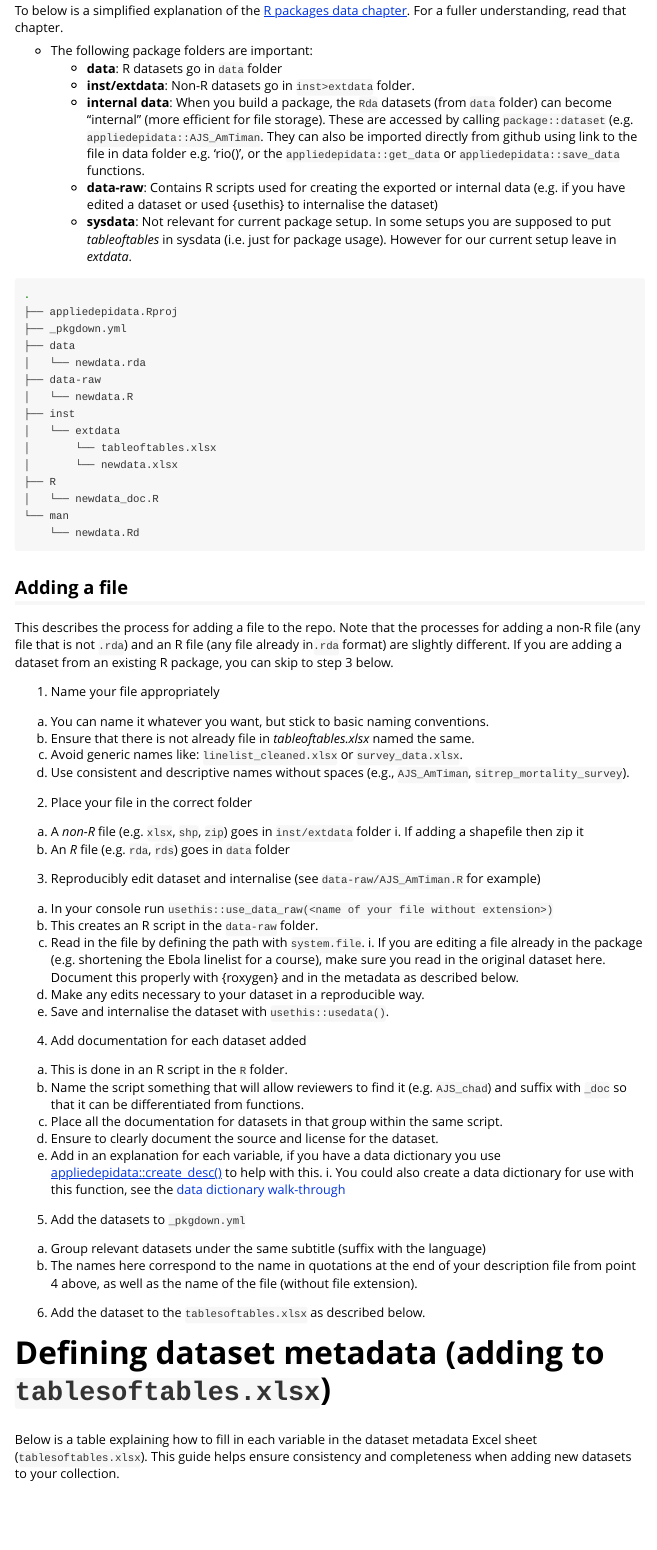
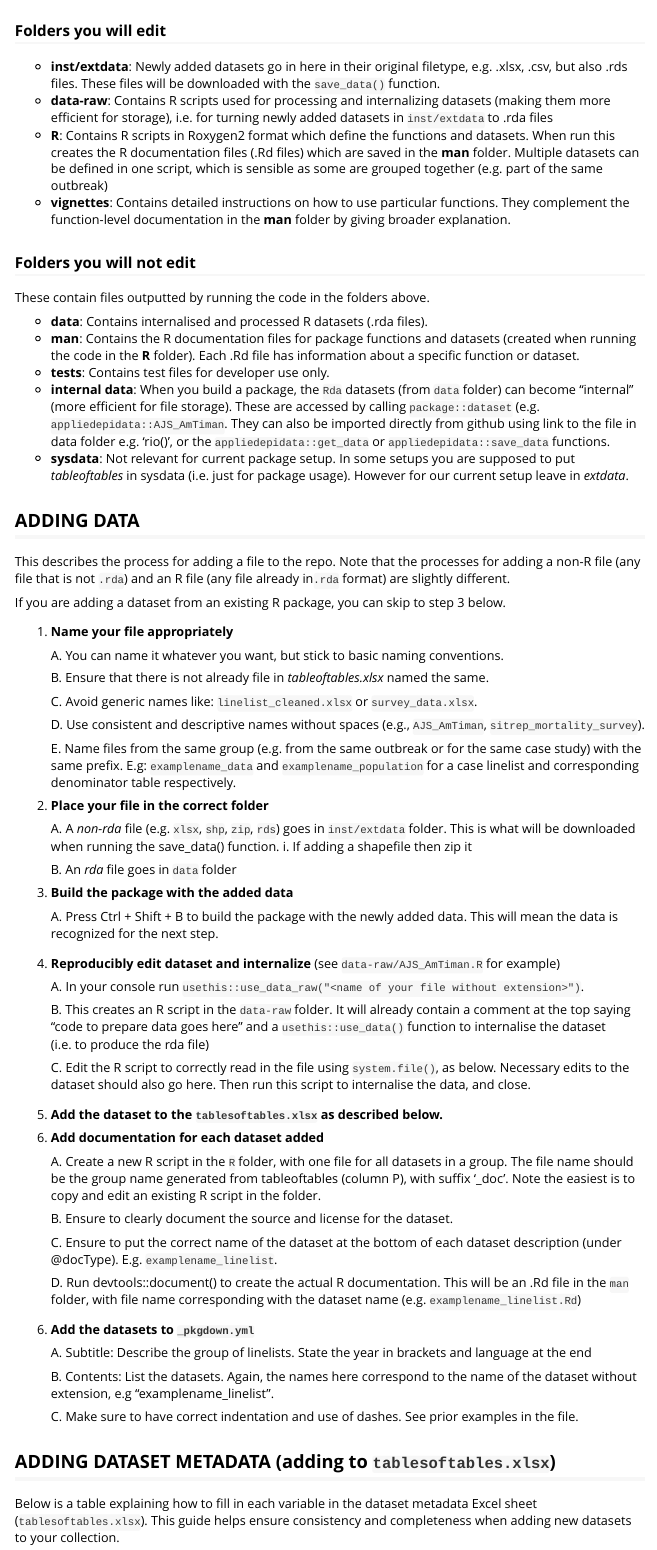
Before and after one commit to appliedepi/appliedepidata, an R Markdown document (vignettes/adding-data.Rmd): the page in a window 1100 px wide, from 200 px down before the commit and from 610 px down after it. Rendered offline with R 4.5, knitr and Pandoc, with nearby package versions.

Commit message:
Revise instructions for adding data #10

````diff
--- a/vignettes/adding-data.Rmd
+++ b/vignettes/adding-data.Rmd
@@ -3,8 +3,11 @@ title: "Adding data"
 output: rmarkdown::html_vignette
 vignette: >
   %\VignetteIndexEntry{Adding data}
+  %\VignetteEncoding{UTF-8}
   %\VignetteEngine{knitr::rmarkdown}
-  %\VignetteEncoding{UTF-8}
+editor_options:
+  markdown:
+    wrap: 72
 ---
 
 ```{r, include = FALSE}
@@ -32,16 +34 @@ read that chapter.
 
-- The following package folders are important:
-  - **data**: R datasets go in `data` folder
-  - **inst/extdata**: Non-R datasets go in `inst>extdata` folder.
-  - **internal data**: When you build a package, the `Rda` datasets
-  (from `data` folder) can become "internal" (more efficient for file storage).
-  These are accessed by calling `package::dataset` (e.g.
-  `appliedepidata::AJS_AmTiman`. They can also be imported directly from github
-  using link to the file in data folder e.g. 'rio(<github-raw url>)', or the
-  `appliedepidata::get_data` or `appliedepidata::save_data` functions.
-  - **data-raw**: Contains R scripts used for creating the
-  exported or internal data (e.g. if you have edited a dataset or used {usethis}
-  to internalise the dataset)
-  - **sysdata**: Not relevant for current package setup. In some setups you are
-  supposed to put *tableoftables* in sysdata (i.e. just for package usage).
-  However for our current setup leave in *extdata*.
@@ -65,46 +50,102 @@ read that chapter.
     └── newdata.Rd
 ```
 
+### Folders you will edit
 
-## Adding a file
-This describes the process for adding a file to the repo. Note that the processes
-for adding a non-R file (any file that is not `.rda`) and an R file (any file
-already in`.rda` format) are slightly different.
-If you are adding a dataset from an existing R package, you can skip to step 3
-below.
+-   **inst/extdata**: Newly added datasets go in here in their original
+    filetype, e.g. .xlsx, .csv, but also .rds files. These files will be
+    downloaded with the `save_data()` function.\
+-   **data-raw**: Contains R scripts used for processing and
+    internalizing datasets (making them more efficient for storage),
+    i.e. for turning newly added datasets in `inst/extdata` to .rda
+    files
+-   **R**: Contains R scripts in Roxygen2 format which define the
+    functions and datasets. When run this creates the R documentation
+    files (.Rd files) which are saved in the **man** folder. Multiple
+    datasets can be defined in one script, which is sensible as some are
+    grouped together (e.g. part of the same outbreak)
+-   **vignettes**: Contains detailed instructions on how to use
+    particular functions. They complement the function-level
+    documentation in the **man** folder by giving broader explanation.
 
-1. Name your file appropriately
-  a. You can name it whatever you want, but stick to basic naming conventions.
-  b. Ensure that there is not already file in *tableoftables.xlsx* named the same.
-  c. Avoid generic names like: `linelist_cleaned.xlsx` or `survey_data.xlsx`.
-  d. Use consistent and descriptive names without spaces (e.g., `AJS_AmTiman`,
-  `sitrep_mortality_survey`).
-2. Place your file in the correct folder
-  a. A *non-R* file (e.g. `xlsx`, `shp`, `zip`) goes in `inst/extdata` folder
-    i.  If adding a shapefile then zip it
-  b. An *R* file (e.g. `rda`, `rds`) goes in `data` folder
-3. Reproducibly edit dataset and internalise (see `data-raw/AJS_AmTiman.R` for example)
-  a. In your console run `usethis::use_data_raw(<name of your file without extension>)`
-  b. This creates an R script in the `data-raw` folder.
-  c. Read in the file by defining the path with `system.file`.
-    i. If you are editing a file already in the package (e.g. shortening the
-    Ebola linelist for a course), make sure you read in the original dataset here.
-    Document this properly with {roxygen} and in the metadata as described
-    below.
-  d. Make any edits necessary to your dataset in a reproducible way.
-  e. Save and internalise the dataset with `usethis::usedata()`.
-4. Add documentation for each dataset added
-  a. This is done in an R script in the `R` folder.
-  b. Name the script something that will allow reviewers to find it (e.g. `AJS_chad`) and suffix with `_doc` so that it can be differentiated from functions.
-  c. Place all the documentation for datasets in that group within the same script.
-  d. Ensure to clearly document the source and license for the dataset.
-  e. Add in an explanation for each variable, if you have a data dictionary you
-  use [appliedepidata::create_desc()](https://appliedepi.github.io/appliedepidata/reference/create_desc.html) to help with this.
-    i. You could also create a data dictionary for use with this function, see
-    the [data dictionary walk-through]((https://appliedepi.github.io/appliedepidata/articles/data-dictionaries.html).)
-5. Add the datasets to `_pkgdown.yml`
-  a. Group relevant datasets under the same subtitle (suffix with the language)
-  b. The names here correspond to the name in quotations at the end of your
-  description file from point 4 above, as well as the name of the file (without
-  file extension).
-6. Add the dataset to the `tablesoftables.xlsx` as described below.
+### Folders you will not edit
+
+These contain files outputted by running the code in the folders above.
+
+-   **data**: Contains internalised and processed R datasets (.rda
+    files).
+-   **man**: Contains the R documentation files for package functions
+    and datasets (created when running the code in the **R** folder).
+    Each .Rd file has information about a specific function or dataset.
+-   **tests**: Contains test files for developer use only.
+-   **internal data**: When you build a package, the `Rda` datasets
+    (from `data` folder) can become "internal" (more efficient for file
+    storage). These are accessed by calling `package::dataset` (e.g.
+    `appliedepidata::AJS_AmTiman`. They can also be imported directly
+    from github using link to the file in data folder e.g.
+    'rio(<github-raw url>)', or the `appliedepidata::get_data` or
+    `appliedepidata::save_data` functions.
+-   **sysdata**: Not relevant for current package setup. In some setups
+    you are supposed to put *tableoftables* in sysdata (i.e. just for
+    package usage). However for our current setup leave in *extdata*.
+
+## ADDING DATA
+
+This describes the process for adding a file to the repo. Note that the
+processes for adding a non-R file (any file that is not `.rda`) and an R
+file (any file already in`.rda` format) are slightly different.
+
+If you are adding a dataset from an existing R package, you can skip to
+step 3 below.
+
+1.  **Name your file appropriately**
+
+    A. You can name it whatever you want, but stick to basic naming
+    conventions.
+
+    B. Ensure that there is not already file in *tableoftables.xlsx*
+    named the same.
+
+    C. Avoid generic names like: `linelist_cleaned.xlsx` or
+    `survey_data.xlsx`.
+
+    D. Use consistent and descriptive names without spaces (e.g.,
+    `AJS_AmTiman`, `sitrep_mortality_survey`).
+
+    E. Name files from the same group (e.g. from the same outbreak or
+    for the same case study) with the same prefix. E.g:
+    `examplename_data` and `examplename_population` for a case linelist
+    and corresponding denominator table respectively.
+
+2.  **Place your file in the correct folder**
+
+    A. A *non-rda* file (e.g. `xlsx`, `shp`, `zip`, `rds`) goes in
+    `inst/extdata` folder. This is what will be downloaded when running
+    the save_data() function. i. If adding a shapefile then zip it
+
+    B. An *rda* file goes in `data` folder
+
+3.  **Build the package with the added data**
+
+    A. Press Ctrl + Shift + B to build the package with the newly added
+    data. This will mean the data is recognized for the next step.
+
+<!-- -->
+
+4.  **Reproducibly edit dataset and internalize** (see
+    `data-raw/AJS_AmTiman.R` for example)
+
+    A. In your console run
+    `usethis::use_data_raw("<name of your file without extension>")`.
+
+    B. This creates an R script in the `data-raw` folder. It will
+    already contain a comment at the top saying "code to prepare
+    <dataset name> data goes here" and a `usethis::use_data()` function
+    to internalise the dataset (i.e. to produce the rda file)
+
+    C. Edit the R script to correctly read in the file using
+    `system.file()`, as below. Necessary edits to the dataset should
+    also go here. Then run this script to internalise the data, and
+    close.
+
+```{r, eval=FALSE}
@@ -111,7 +162,48 @@ below.
 
 
 
-# Defining dataset metadata (adding to `tablesoftables.xlsx`)
+
+# Save the data as an internal .rda file in the data/ directory
+usethis::use_data(examplename_linelist, overwrite = TRUE)
+
+
+```
+
+5.  **Add the dataset to the `tablesoftables.xlsx` as described below.**
+
+6.  **Add documentation for each dataset added**
+
+    A. Create a new R script in the `R` folder, with one file for all
+    datasets in a group. The file name should be the group name
+    generated from tableoftables (column P), with suffix '\_doc'. Note
+    the easiest is to copy and edit an existing R script in the folder.
+
+    B. Ensure to clearly document the source and license for the
+    dataset.
+
+    C. Ensure to put the correct name of the dataset at the bottom of
+    each dataset description (under @docType). E.g.
+    `examplename_linelist`.
+
+    D. Run devtools::document() to create the actual R documentation.
+    This will be an .Rd file in the `man` folder, with file name
+    corresponding with the dataset name (e.g. `examplename_linelist.Rd`)
+
+<!-- -->
+
+6.  **Add the datasets to `_pkgdown.yml`**
+
+    A. Subtitle: Describe the group of linelists. State the year in
+    brackets and language at the end
+
+    B. Contents: List the datasets. Again, the names here correspond to
+    the name of the dataset without extension, e.g
+    "examplename_linelist".
+
+    C. Make sure to have correct indentation and use of dashes. See
+    prior examples in the file.
+
+## ADDING DATASET METADATA (adding to `tablesoftables.xlsx`)
 
 Below is a table explaining how to fill in each variable in the dataset
 metadata Excel sheet (`tablesoftables.xlsx`). This guide helps ensure
````
Also changed, not shown: vignettes/adding-data.Rmd (179 more changed lines).
